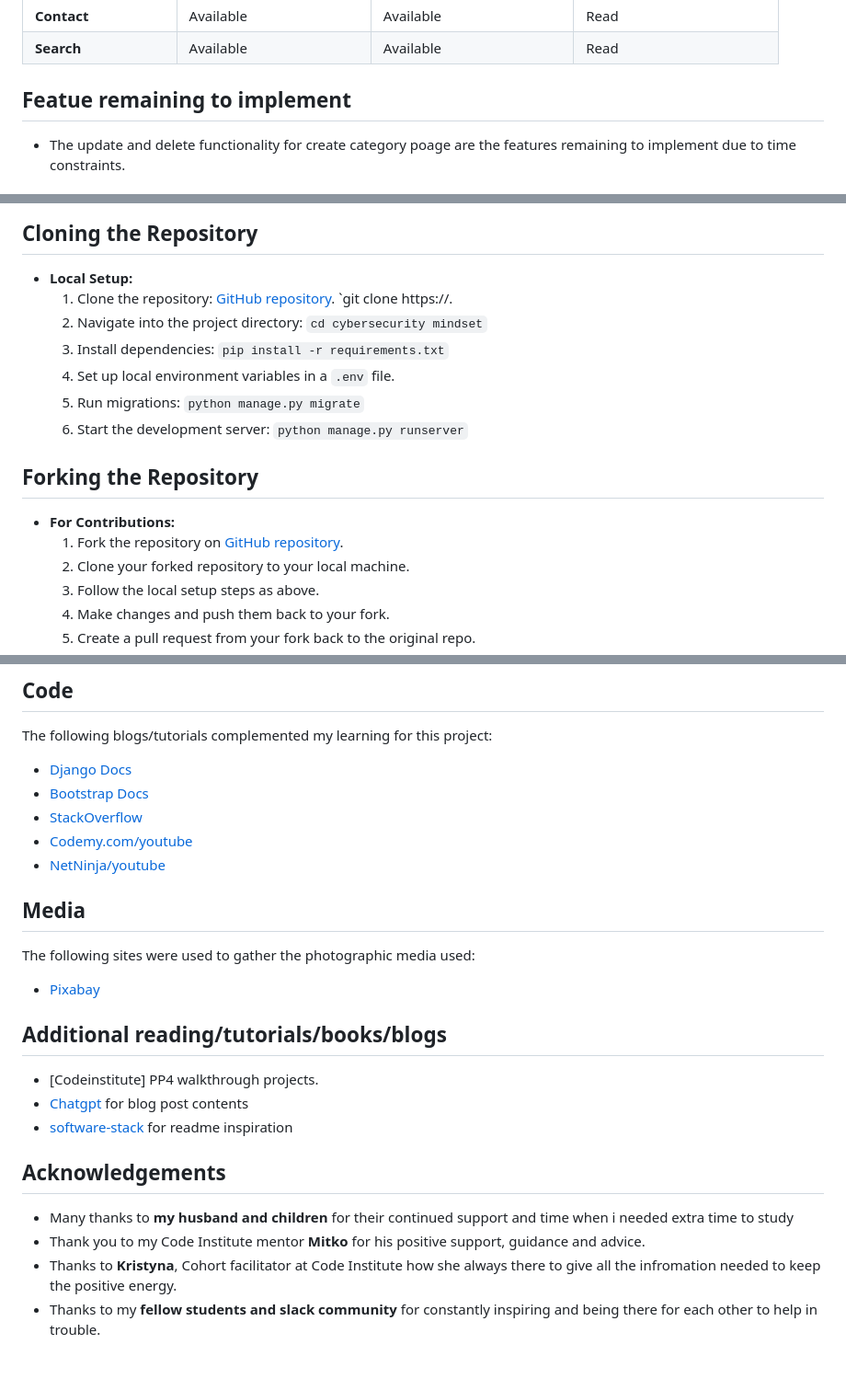
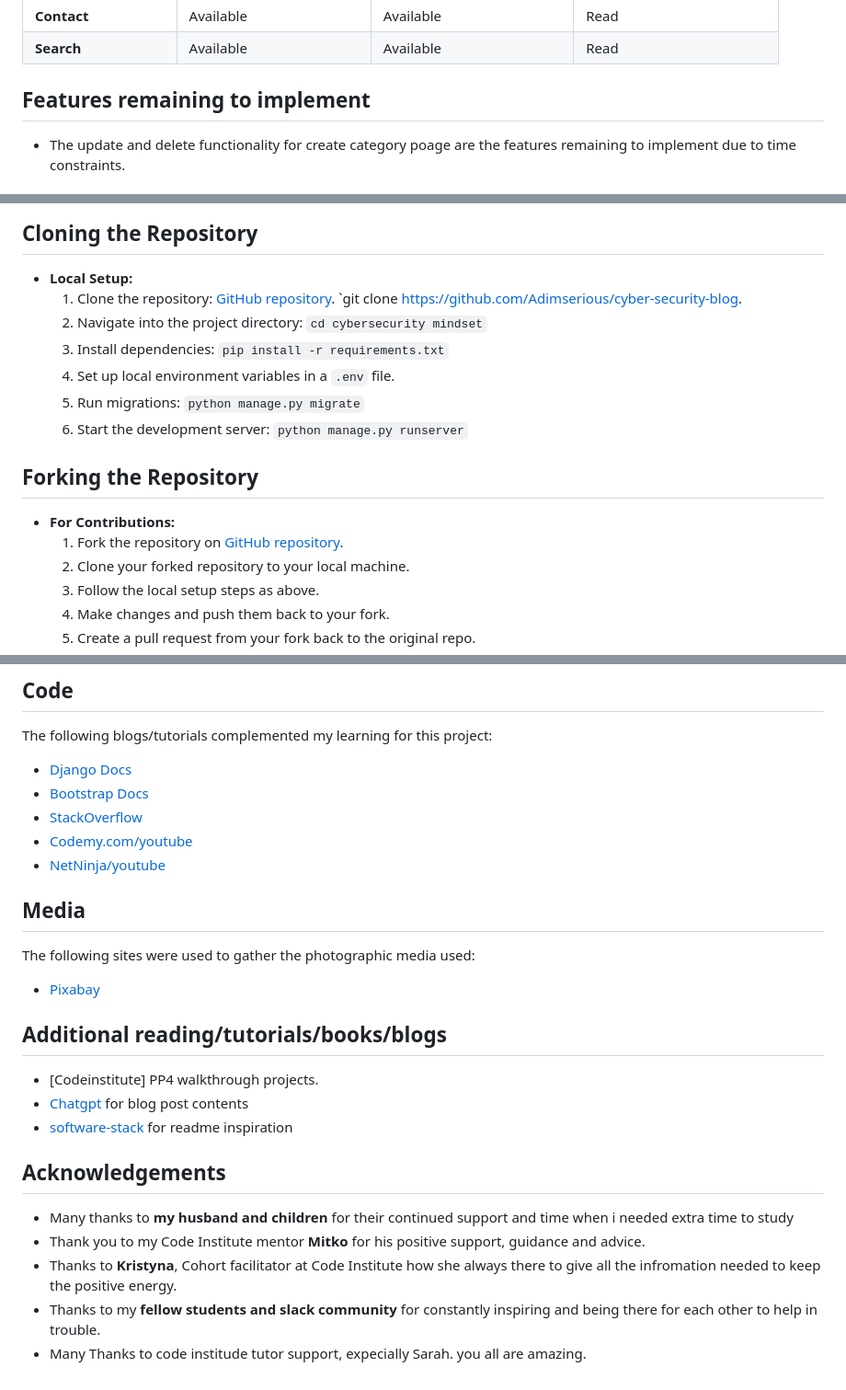
Before and after one commit to Adimserious/cyber-security-blog, a Markdown page: README.md, 3 parts joined by grey strips. Shown: that part at 92% size. Drawn GitHub-style.

Commit message:
Add links and media to readme

```diff
--- a/README.md
+++ b/README.md
@@ -410,7 +410,7 @@ Cybersecurity Mindset is a platform that allow users to engage with content acro
 
 
 
-## Featue remaining to implement
+## Features remaining to implement
 - The update and delete functionality for create category poage are the features remaining to implement due to time constraints.
 
 ## Technologies Used
@@ -506,8 +506,8 @@ replace app_name with the name of your primary Django app name; the folder where
 # Cloning and Forking
 ## Cloning the Repository
 - **Local Setup:**
-  1. Clone the repository: [GitHub repository](https://).
- `git clone https://.
+  1. Clone the repository: [GitHub repository](https://github.com/Adimserious/cyber-security-blog).
+ `git clone https://github.com/Adimserious/cyber-security-blog.
   2. Navigate into the project directory: `cd cybersecurity mindset`
   3. Install dependencies: `pip install -r requirements.txt`
   4. Set up local environment variables in a `.env` file.
@@ -551,3 +551,4 @@ The following sites were used to gather the photographic media used:
 - Thank you to my Code Institute mentor **Mitko** for his positive support, guidance and advice.
 - Thanks to **Kristyna**, Cohort facilitator at Code Institute how she always there to give all the infromation needed to keep the positive energy.
 - Thanks to my **fellow students and slack community** for constantly inspiring and being there for each other to help in trouble.
+- Many Thanks to code institude tutor support, expecially Sarah. you all are amazing.
```
Also changed, not shown: other parts of README.md (+8 -8 lines).
